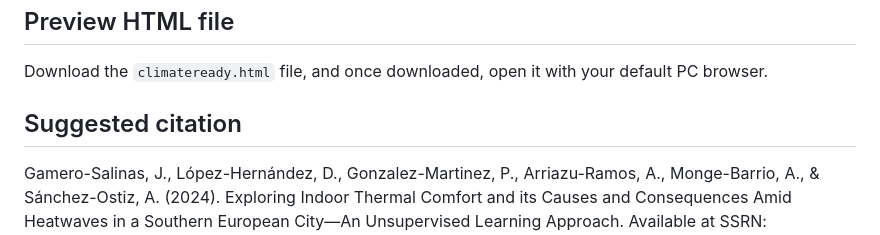
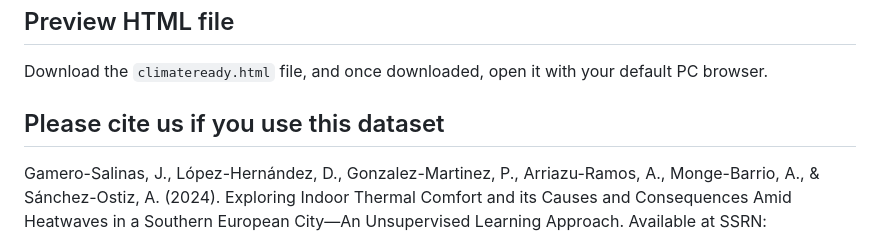
Before and after one commit to juan-gamero-salinas/climateready-survey-pamplona, a Markdown page: README.md, the part around the change. GitHub-like rendering.

```diff
--- a/README.md
+++ b/README.md
@@ -96,5 +96,5 @@ This dataset is part of the [CLIMATEREADY research project](https://experience.a
 Download the `climateready.html` file, and once downloaded, open it with your default PC browser.
 
 
-## Suggested citation
+## Please cite us if you use this dataset
 Gamero-Salinas, J., López-Hernández, D., Gonzalez-Martinez, P., Arriazu-Ramos, A., Monge-Barrio, A., & Sánchez-Ostiz, A. (2024). Exploring Indoor Thermal Comfort and its Causes and Consequences Amid Heatwaves in a Southern European City—An Unsupervised Learning Approach. Available at SSRN: https://ssrn.com/abstract=4861515 or http://dx.doi.org/10.2139/ssrn.4861515
```
